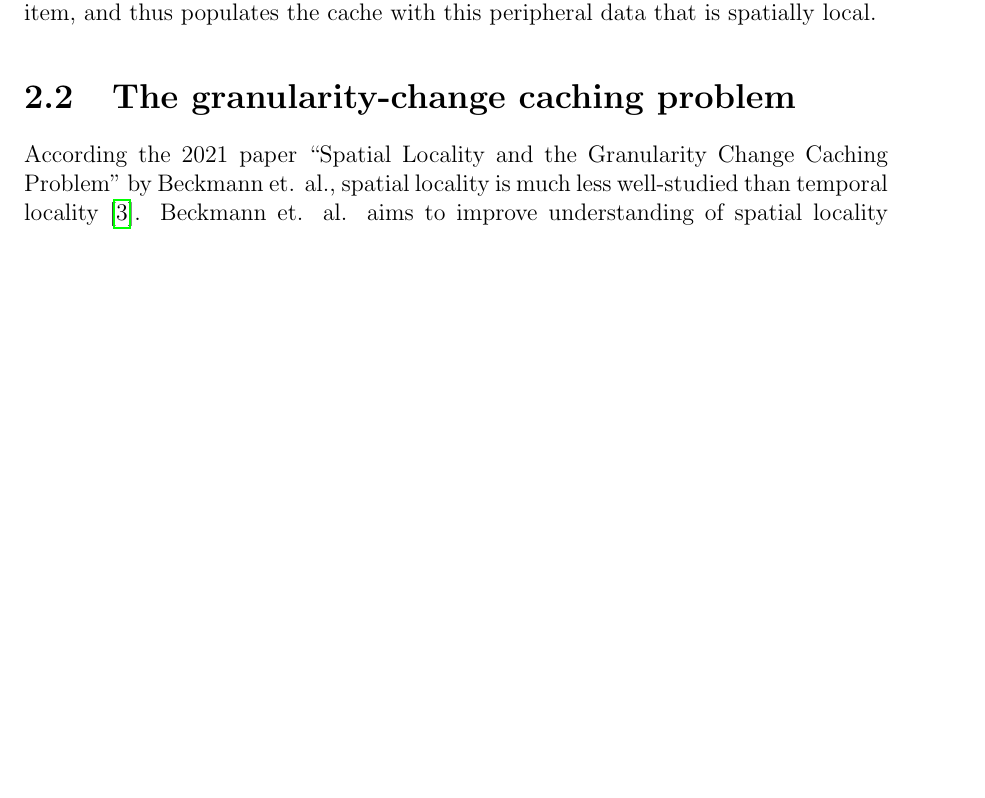
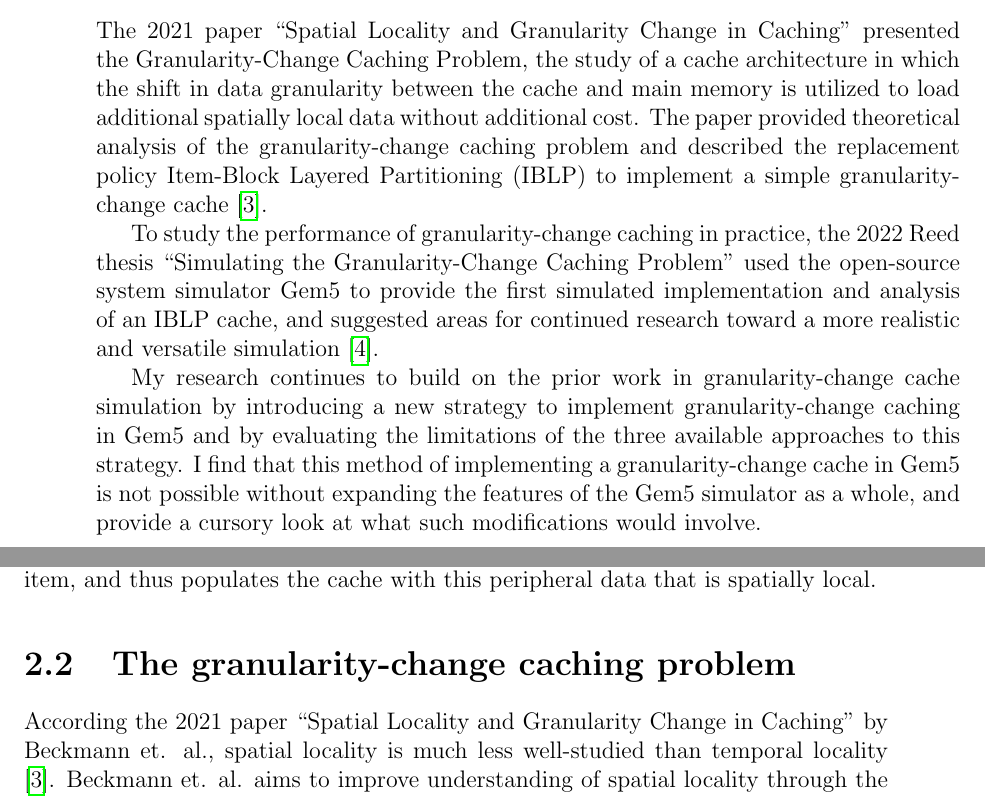
Before and after one commit to alanrjes/thesis, a LaTeX thesis (draft/thesis.tex): part of page 12 of 35 before the commit and two parts of pages 7 and 12 of 35 after it, the two joined at a grey line, cut at the place of the change, the shorter picture padded with empty space. Compiled offline with pdfLaTeX.

Commit message:
wrote abstract

```diff
--- a/draft/thesis.tex
+++ b/draft/thesis.tex
@@ -44,7 +44,11 @@ breaklines=true
 % If your abstract is longer than a page, there may be a formatting issue.
 \chapter*{Abstract}
 
-...
+The 2021 paper ``Spatial Locality and Granularity Change in Caching'' presented the Granularity-Change Caching Problem, the study of a cache architecture in which the shift in data granularity between the cache and main memory is utilized to load additional spatially local data without additional cost. The paper provided theoretical analysis of the granularity-change caching problem and described the replacement policy Item-Block Layered Partitioning (IBLP) to implement a simple granularity-change cache \cite{beckmann}.
+
+To study the performance of granularity-change caching in practice, the 2022 Reed thesis ``Simulating the Granularity-Change Caching Problem'' used the open-source system simulator Gem5 to provide the first simulated implementation and analysis of an IBLP cache, and suggested areas for continued research toward a more realistic and versatile simulation \cite{curtis}.
+
+My research continues to build on the prior work in granularity-change cache simulation by introducing a new strategy to implement granularity-change caching in Gem5 and by evaluating the limitations of the three available approaches to this strategy. I find that this method of implementing a granularity-change cache in Gem5 is not possible without expanding the features of the Gem5 simulator as a whole, and provide a cursory look at what such modifications would involve.
 
 \mainmatter
 \pagestyle{fancyplain}
@@ -117,7 +121,7 @@ Computer memory is the fundamental component of digital systems that serves as a
 
 \section{The granularity-change caching problem}
 
-According the 2021 paper ``Spatial Locality and the Granularity Change Caching Problem'' by Beckmann et. al., spatial locality is much less well-studied than temporal locality  \cite{beckmann}. Beckmann et. al. aims to improve understanding of spatial locality through the introduction of the Granularity-Change Caching Problem.
+According the 2021 paper ``Spatial Locality and Granularity Change in Caching'' by Beckmann et. al., spatial locality is much less well-studied than temporal locality  \cite{beckmann}. Beckmann et. al. aims to improve understanding of spatial locality through the introduction of the Granularity-Change Caching Problem.
 
 The Granularity-Change Caching Problem describes a cache configuration with two layers of granularity at which data can be accessed, referred to as ``item granularity'' and ``block\footnote{The use of the term ``block'' in the context of the granularity-change caching problem is separate from the common use of ``block'' as a synonym for ``line'', as mentioned prior. In this thesis, ``block'' will always refer to the granularity-change caching meaning, with the exception of a few cases of variable names quoted from preexisting code referring to the common meaning.} granularity'', with an item begin equivalent to a cache line and a block being equivalent to a group of multiple cache lines that are treated as as a single larger-granularity line, ``such that a cache can choose any subset of a block to load for the same cost as loading any individual item in the block'' \cite{beckmann}.
 
```
Also changed, not shown: draft/thesis.tex (2 more changed lines).
